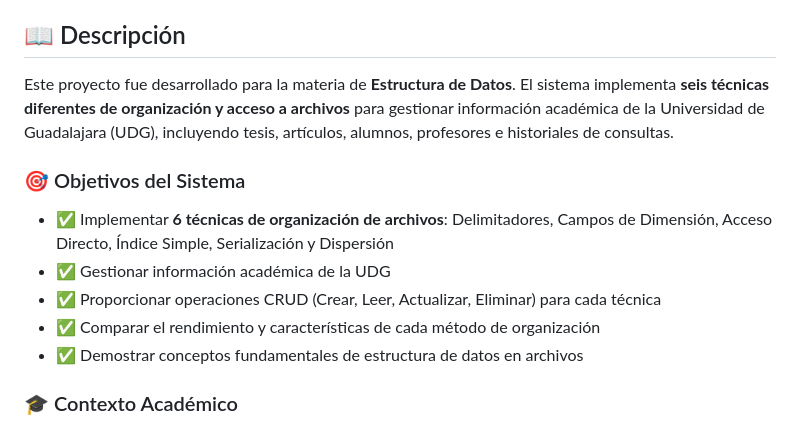
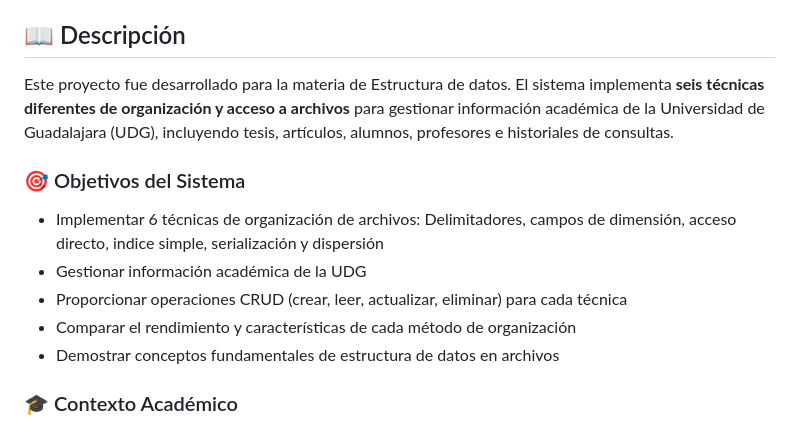
Before and after one commit to Eduardosscc21/My_college_projects, a Markdown page: estructura-de-datos/README.md, the part around one of its changes. Drawn GitHub-style.

```diff
--- a/estructura-de-datos/README.md
+++ b/estructura-de-datos/README.md
@@ -20,15 +20,15 @@
 
 ## 📖 Descripción
 
-Este proyecto fue desarrollado para la materia de **Estructura de Datos**. El sistema implementa **seis técnicas diferentes de organización y acceso a archivos** para gestionar información académica de la Universidad de Guadalajara (UDG), incluyendo tesis, artículos, alumnos, profesores e historiales de consultas.
+Este proyecto fue desarrollado para la materia de Estructura de datos. El sistema implementa **seis técnicas diferentes de organización y acceso a archivos** para gestionar información académica de la Universidad de Guadalajara (UDG), incluyendo tesis, artículos, alumnos, profesores e historiales de consultas.
 
 ### 🎯 Objetivos del Sistema
 
-- ✅ Implementar **6 técnicas de organización de archivos**: Delimitadores, Campos de Dimensión, Acceso Directo, Índice Simple, Serialización y Dispersión
-- ✅ Gestionar información académica de la UDG
-- ✅ Proporcionar operaciones CRUD (Crear, Leer, Actualizar, Eliminar) para cada técnica
-- ✅ Comparar el rendimiento y características de cada método de organización
-- ✅ Demostrar conceptos fundamentales de estructura de datos en archivos
+- Implementar 6 técnicas de organización de archivos: Delimitadores, campos de dimensión, acceso directo, indice simple, serialización y dispersión
+- Gestionar información académica de la UDG
+- Proporcionar operaciones CRUD (crear, leer, actualizar, eliminar) para cada técnica
+- Comparar el rendimiento y características de cada método de organización
+- Demostrar conceptos fundamentales de estructura de datos en archivos
 
 ### 🎓 Contexto Académico
 
```
Also changed, not shown: other parts of estructura-de-datos/README.md (+3 -3 lines).
